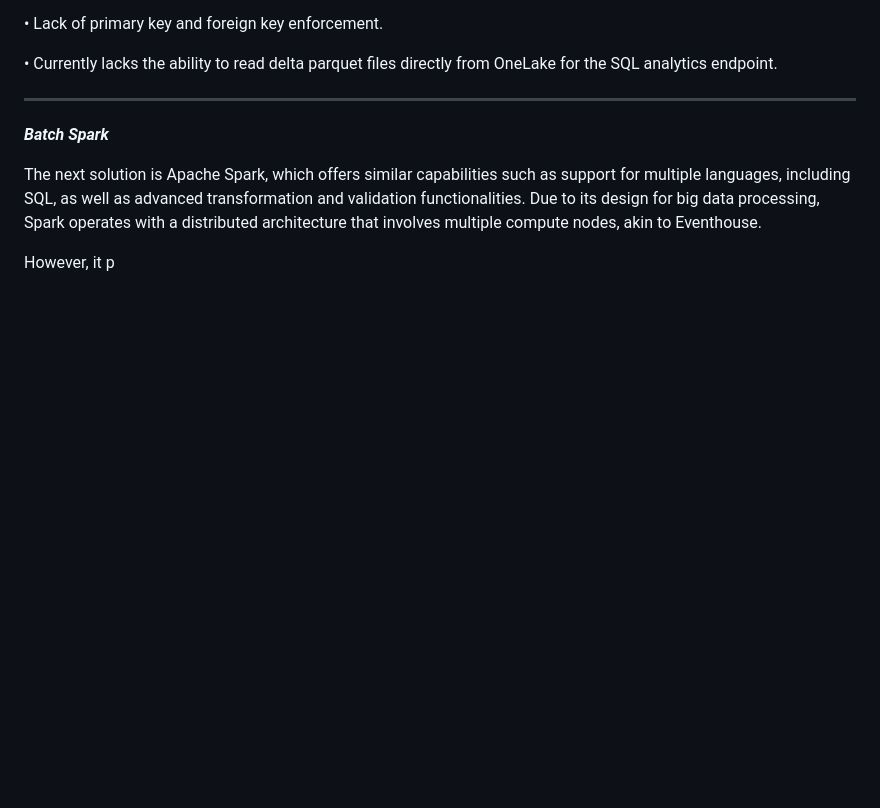
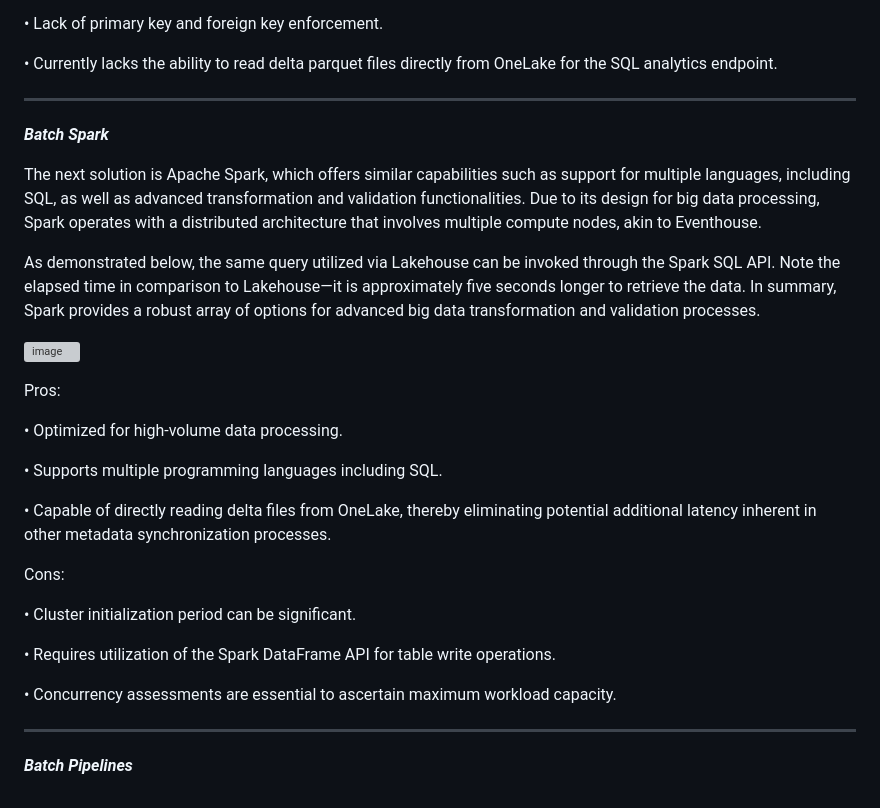
Before and after one commit to azurepocmain/fabricpocmain.github.io, a Markdown page: articles/data-transformation-and-validation .md, the part around the change. GitHub-like rendering; blank space fills up the shorter version; grey boxes are pictures that could not be loaded.

```diff
--- a/articles/data-transformation-and-validation .md
+++ b/articles/data-transformation-and-validation .md
@@ -189,4 +189,27 @@ ________________________________________________________________________________
 The next solution is Apache Spark, which offers similar capabilities such as support for multiple languages, including SQL, as well as advanced transformation and validation functionalities.
 Due to its design for big data processing, Spark operates with a distributed architecture that involves multiple compute nodes, akin to Eventhouse.
 
-However, it p
+As demonstrated below, the same query utilized via Lakehouse can be invoked through the Spark SQL API. Note the elapsed time in comparison to Lakehouse—it is approximately five seconds longer to retrieve the data.
+In summary, Spark provides a robust array of options for advanced big data transformation and validation processes.
+
+![image](https://github.com/user-attachments/assets/9359aa12-3b8b-406d-a091-3e0b5502f315)
+
+Pros:
+
+• Optimized for high-volume data processing.
+
+• Supports multiple programming languages including SQL.
+
+• Capable of directly reading delta files from OneLake, thereby eliminating potential additional latency inherent in other metadata synchronization processes.
+
+Cons:
+
+• Cluster initialization period can be significant.
+
+• Requires utilization of the Spark DataFrame API for table write operations.
+
+• Concurrency assessments are essential to ascertain maximum workload capacity.
+
+
+_______________________________________________________________________________________
+***Batch Pipelines***
```
